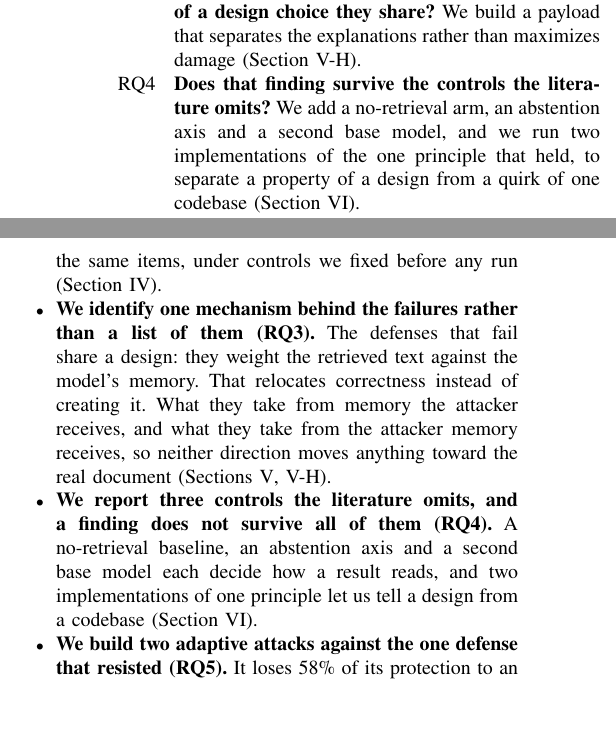
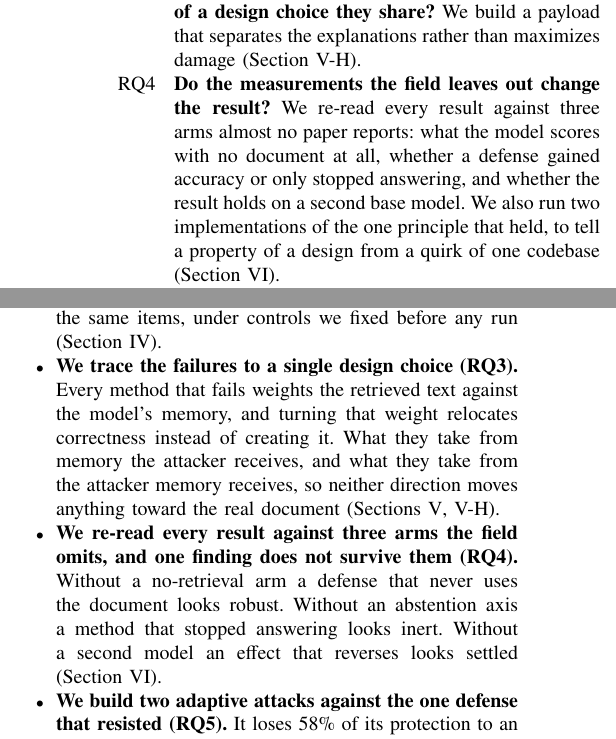
Before and after one commit to Nyamtulla/context_poison, a LaTeX paper (latex/main.tex, which reads latex/sections/01-introduction.tex): two parts of the columns of page 2 of 25, joined at a grey line, cut so that both start at the same text, the shorter picture padded with empty space. Compiled offline with pdfLaTeX.

Commit message:
Say what the omitted measurements are and what one design choice does

```diff
--- a/latex/sections/01-introduction.tex
+++ b/latex/sections/01-introduction.tex
@@ -59,10 +59,12 @@ experiments that fall in it to answer the following research questions.
   design choice they share?} We build a payload that separates the
   explanations rather than maximizes damage
   (Section~\ref{sec:distractor}).
-\item[RQ4] \textbf{Does that finding survive the controls the literature
-  omits?} We add a no-retrieval arm, an abstention axis and a second base
-  model, and we run two implementations of the one principle that held, to
-  separate a property of a design from a quirk of one codebase
+\item[RQ4] \textbf{Do the measurements the field leaves out change the
+  result?} We re-read every result against three arms almost no paper
+  reports: what the model scores with no document at all, whether a defense
+  gained accuracy or only stopped answering, and whether the result holds on
+  a second base model. We also run two implementations of the one principle
+  that held, to tell a property of a design from a quirk of one codebase
   (Section~\ref{sec:results2}).
 \item[RQ5] \textbf{Does that explanation survive an adaptive attacker?} We
   build two optimizers against the one method that resisted
@@ -110,19 +112,20 @@ fails, and no evidence at all when one holds. Section~\ref{sec:threats} gives th
   (RQ2).} Every method executes against an undefended arm on the same items,
   under controls we fixed before any run (Section~\ref{sec:experiments}).
 
-\item \textbf{We identify one mechanism behind the failures rather than a list
-  of them (RQ3).} The defenses that fail share a design: they weight the
-  retrieved text against the model's memory. That relocates correctness
-  instead of creating it. What they take from memory the attacker receives,
+\item \textbf{We trace the failures to a single design choice (RQ3).}
+  Every method that fails weights the retrieved text against the model's
+  memory, and turning that weight relocates correctness instead of creating
+  it. What they take from memory the attacker receives,
   and what they take from the attacker memory receives, so neither direction
   moves anything toward the real document (Sections~\ref{sec:results},
   \ref{sec:distractor}).
 
-\item \textbf{We report three controls the literature omits, and a
-  finding does not survive all of them (RQ4).} A no-retrieval baseline, an
-  abstention axis and a second base model each decide how a result reads,
-  and two implementations of one principle let us tell a design from a
-  codebase (Section~\ref{sec:results2}).
+\item \textbf{We re-read every result against three arms the field
+  omits, and one finding does not survive them (RQ4).} Without a
+  no-retrieval arm a defense that never uses the document looks robust.
+  Without an abstention axis a method that stopped answering looks inert.
+  Without a second model an effect that reverses looks settled
+  (Section~\ref{sec:results2}).
 
 \item \textbf{We build two adaptive attacks against the one defense that
   resisted (RQ5).} It loses \PctAcdRemovedGradient{}\% of its
```
Also changed, not shown: 1 other file.
